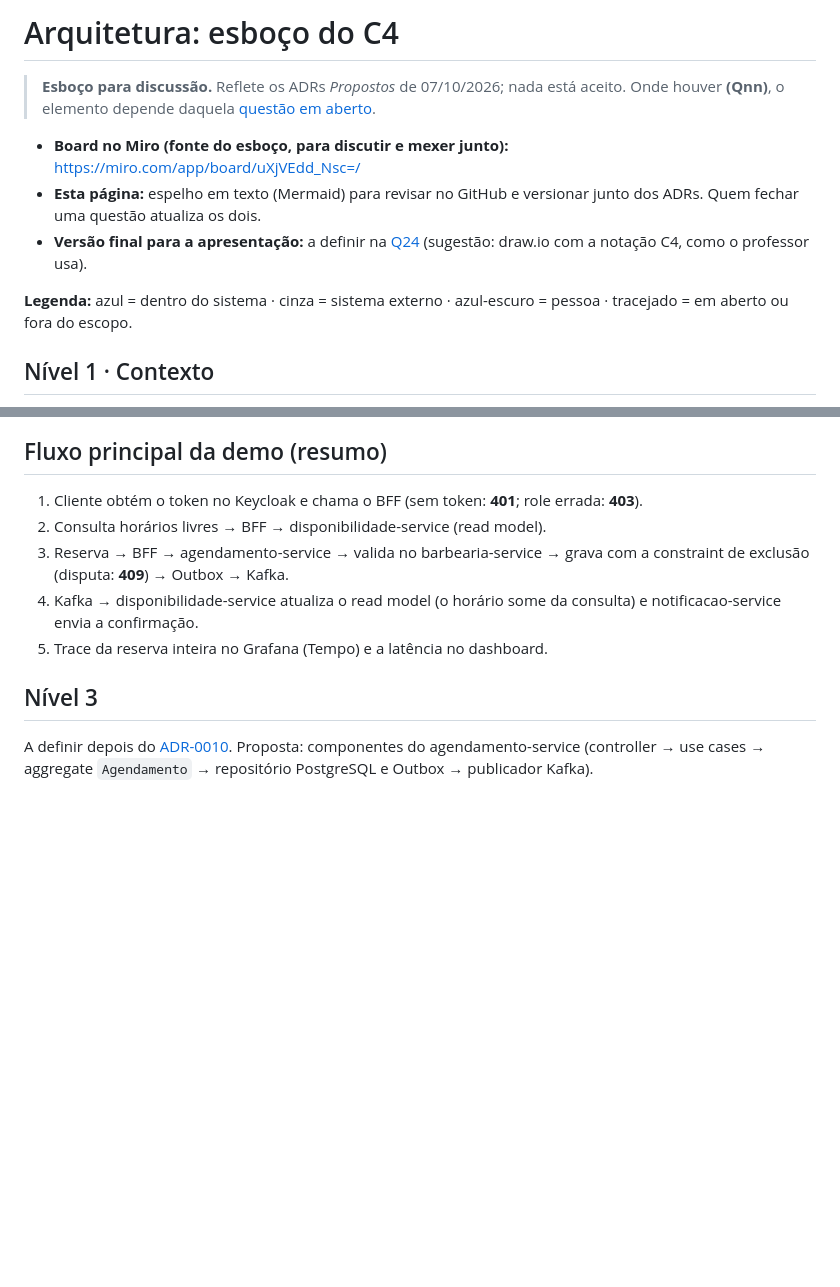
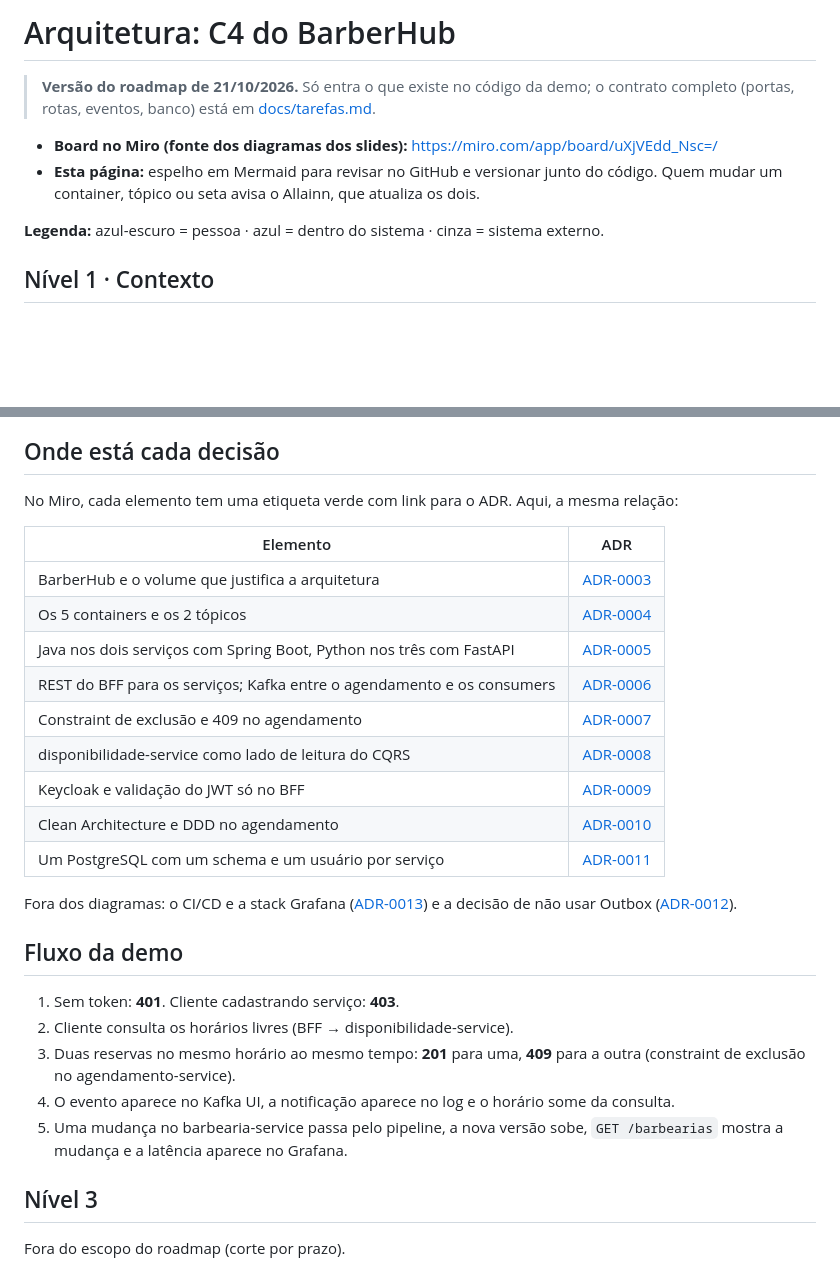
Before and after one commit to Allainn/barbearia-multiplataforma, a Markdown page: docs/arquitetura/README.md, 2 parts joined by grey strips. Drawn GitHub-style; blank space fills up the shorter version.

````diff
--- a/docs/arquitetura/README.md
+++ b/docs/arquitetura/README.md
@@ -1,12 +1,11 @@
-# Arquitetura: esboço do C4
+# Arquitetura: C4 do BarberHub
 
-> **Esboço para discussão.** Reflete os ADRs *Propostos* de 07/10/2026; nada está aceito. Onde houver **(Qnn)**, o elemento depende daquela [questão em aberto](../questoes-abertas.md).
+> **Versão do roadmap de 21/10/2026.** Só entra o que existe no código da demo; o contrato completo (portas, rotas, eventos, banco) está em [docs/tarefas.md](../tarefas.md#contrato).
 
-- **Board no Miro (fonte do esboço, para discutir e mexer junto):** <https://miro.com/app/board/uXjVEdd_Nsc=/>
-- **Esta página:** espelho em texto (Mermaid) para revisar no GitHub e versionar junto dos ADRs. Quem fechar uma questão atualiza os dois.
-- **Versão final para a apresentação:** a definir na [Q24](../questoes-abertas.md#q24) (sugestão: draw.io com a notação C4, como o professor usa).
+- **Board no Miro (fonte dos diagramas dos slides):** <https://miro.com/app/board/uXjVEdd_Nsc=/>
+- **Esta página:** espelho em Mermaid para revisar no GitHub e versionar junto do código. Quem mudar um container, tópico ou seta avisa o Allainn, que atualiza os dois.
 
-**Legenda:** azul = dentro do sistema · cinza = sistema externo · azul-escuro = pessoa · tracejado = em aberto ou fora do escopo.
+**Legenda:** azul-escuro = pessoa · azul = dentro do sistema · cinza = sistema externo.
 
 ## Nível 1 · Contexto
 
@@ -87,14 +78,32 @@ flowchart TB
     class keycloak,mensagens externo
 ```
 
-## Fluxo principal da demo (resumo)
+## Onde está cada decisão
 
-1. Cliente obtém o token no Keycloak e chama o BFF (sem token: **401**; role errada: **403**).
-2. Consulta horários livres → BFF → disponibilidade-service (read model).
-3. Reserva → BFF → agendamento-service → valida no barbearia-service → grava com a constraint de exclusão (disputa: **409**) → Outbox → Kafka.
-4. Kafka → disponibilidade-service atualiza o read model (o horário some da consulta) e notificacao-service envia a confirmação.
-5. Trace da reserva inteira no Grafana (Tempo) e a latência no dashboard.
+No Miro, cada elemento tem uma etiqueta verde com link para o ADR. Aqui, a mesma relação:
+
+| Elemento | ADR |
+|---|---|
+| BarberHub e o volume que justifica a arquitetura | [ADR-0003](../adr/0003-enquadramento-plataforma-multi-tenant.md) |
+| Os 5 containers e os 2 tópicos | [ADR-0004](../adr/0004-decomposicao-em-servicos.md) |
+| Java nos dois serviços com Spring Boot, Python nos três com FastAPI | [ADR-0005](../adr/0005-linguagens-por-servico.md) |
+| REST do BFF para os serviços; Kafka entre o agendamento e os consumers | [ADR-0006](../adr/0006-comunicacao-sincrona-e-kafka.md) |
+| Constraint de exclusão e 409 no agendamento | [ADR-0007](../adr/0007-concorrencia-na-reserva-de-horario.md) |
+| disponibilidade-service como lado de leitura do CQRS | [ADR-0008](../adr/0008-cqrs-na-consulta-de-disponibilidade.md) |
+| Keycloak e validação do JWT só no BFF | [ADR-0009](../adr/0009-seguranca-keycloak-e-validacao-jwt.md) |
+| Clean Architecture e DDD no agendamento | [ADR-0010](../adr/0010-arquitetura-interna-dos-servicos.md) |
+| Um PostgreSQL com um schema e um usuário por serviço | [ADR-0011](../adr/0011-dados-por-servico.md) |
+
+Fora dos diagramas: o CI/CD e a stack Grafana ([ADR-0013](../adr/0013-entrega-continua-e-observabilidade.md)) e a decisão de não usar Outbox ([ADR-0012](../adr/0012-garantia-de-publicacao-outbox.md)).
+
+## Fluxo da demo
+
+1. Sem token: **401**. Cliente cadastrando serviço: **403**.
+2. Cliente consulta os horários livres (BFF → disponibilidade-service).
+3. Duas reservas no mesmo horário ao mesmo tempo: **201** para uma, **409** para a outra (constraint de exclusão no agendamento-service).
+4. O evento aparece no Kafka UI, a notificação aparece no log e o horário some da consulta.
+5. Uma mudança no barbearia-service passa pelo pipeline, a nova versão sobe, `GET /barbearias` mostra a mudança e a latência aparece no Grafana.
 
 ## Nível 3
 
-A definir depois do [ADR-0010](../adr/0010-arquitetura-interna-dos-servicos.md). Proposta: componentes do agendamento-service (controller → use cases → aggregate `Agendamento` → repositório PostgreSQL e Outbox → publicador Kafka).
+Fora do escopo do roadmap (corte por prazo).
````
Also changed, not shown: other parts of docs/arquitetura/README.md (+39 -47 lines).
